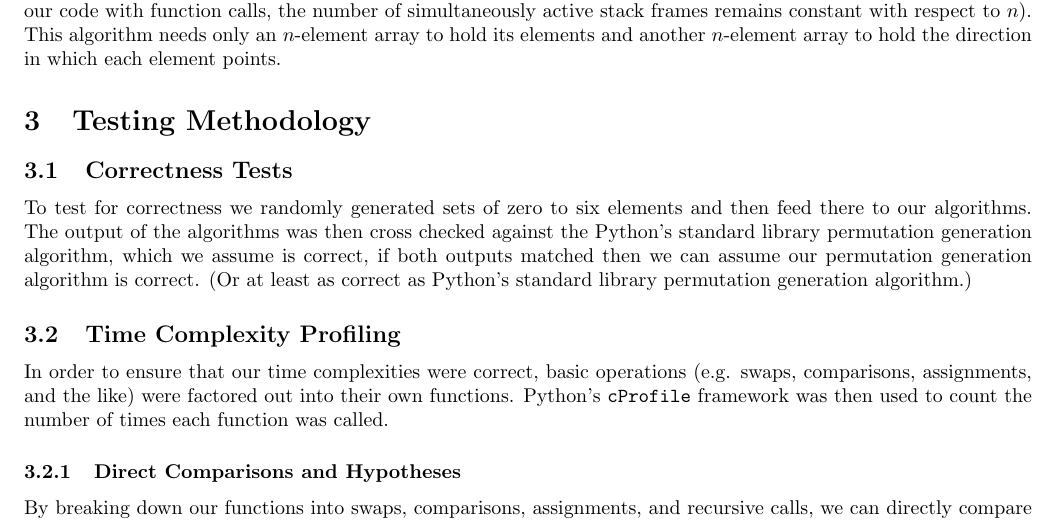
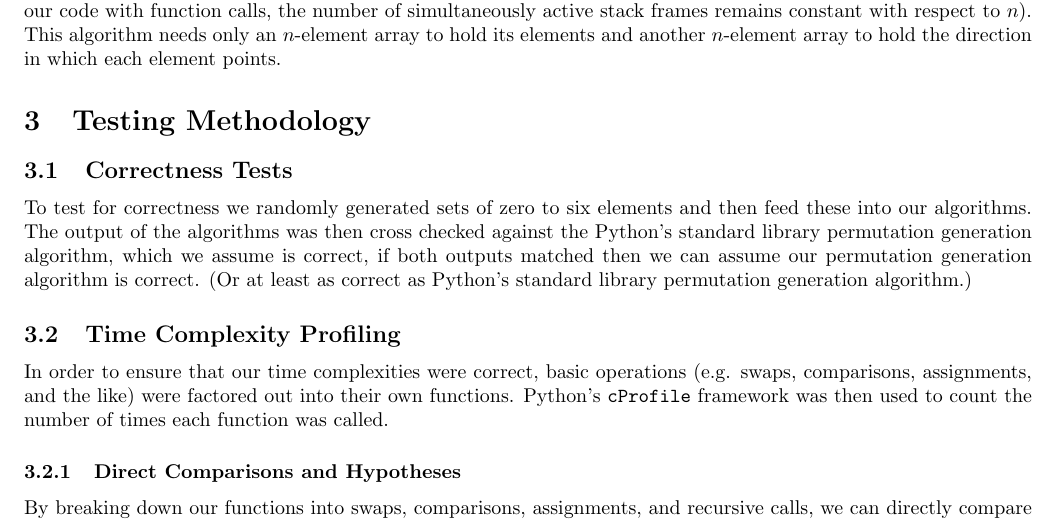
Before and after one commit to ed1rac/CS-350-Permutation-Generation-Algorithms, a LaTeX paper (Writeup/Permutation Generation with Heap's Algorithm and SJT.tex): part of page 7 of 8, cut so that both start at the same text. Compiled offline with pdfLaTeX.

Commit message:
Fix typo in Correctness Testing section.

```diff
--- a/Writeup/Permutation Generation with Heap's Algorithm and SJT.tex
+++ b/Writeup/Permutation Generation with Heap's Algorithm and SJT.tex
@@ -224,7 +224,7 @@ Since this is an iterative algorithm, we can accomplish everything within a sing
 
 \subsection{Correctness Tests}
 
-To test for correctness we randomly generated sets of zero to six elements and then feed there to our algorithms. The output of the algorithms was then cross checked against the Python's standard library permutation generation algorithm, which we assume is correct, if both outputs matched then we can assume our permutation generation algorithm is correct. (Or at least as correct as Python's standard library permutation generation algorithm.)
+To test for correctness we randomly generated sets of zero to six elements and then feed these into our algorithms. The output of the algorithms was then cross checked against the Python's standard library permutation generation algorithm, which we assume is correct, if both outputs matched then we can assume our permutation generation algorithm is correct. (Or at least as correct as Python's standard library permutation generation algorithm.)
 
 \subsection{Time Complexity Profiling}
 
```
